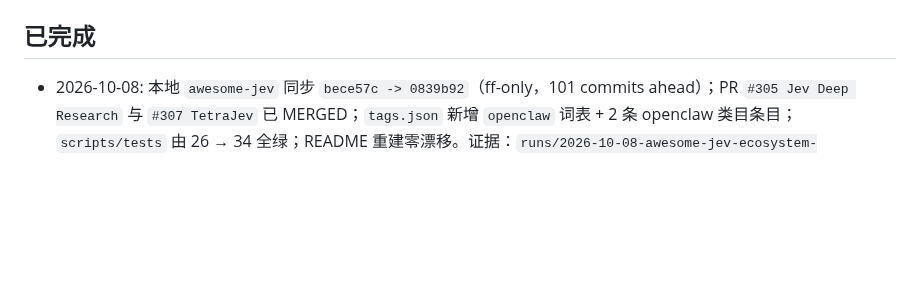
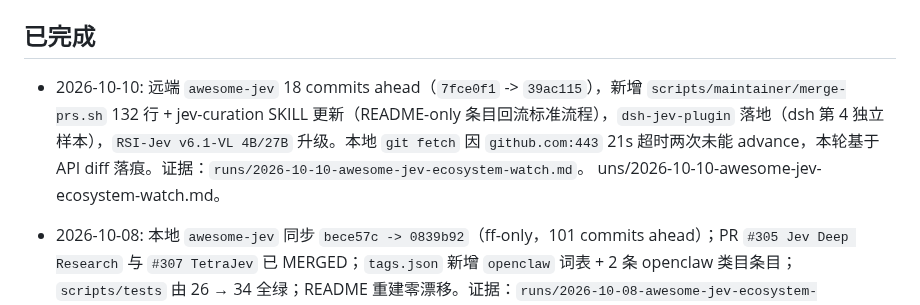
Before and after one commit to yangpeng366/agent-cloud-harness, a Markdown page: docs/evaluation/PROGRESS.md, the part around the change. Rendered like a GitHub page; blank space fills up the shorter version.

Commit message:
docs: auto-patrol RESUME #4 writeback #41 (10-10 ecosystem watch API-only + maintainer merge-prs.sh 132L + dsh-jev-plugin 4th sample + RSI-Jev v6.1-VL) [auto-patrol]

```diff
--- a/docs/evaluation/PROGRESS.md
+++ b/docs/evaluation/PROGRESS.md
@@ -7,6 +7,8 @@
 - 现阶段仍不启用 `tasks/`、`archive/`；`runs/README.md` 只负责聚合 root-level dated 执行证据入口，不搬动文档本体，`PROGRESS.md` 则继续负责把当前活跃主线串起来。
 
 ## 已完成
+- 2026-10-10: 远端 `awesome-jev` 18 commits ahead（`7fce0f1` -> `39ac115`），新增 `scripts/maintainer/merge-prs.sh` 132 行 + jev-curation SKILL 更新（README-only 条目回流标准流程），`dsh-jev-plugin` 落地（dsh 第 4 独立样本），`RSI-Jev v6.1-VL 4B/27B` 升级。本地 `git fetch` 因 `github.com:443` 21s 超时两次未能 advance，本轮基于 API diff 落痕。证据：`runs/2026-10-10-awesome-jev-ecosystem-watch.md`。
+uns/2026-10-10-awesome-jev-ecosystem-watch.md。
 - 2026-10-08: 本地 `awesome-jev` 同步 `bece57c -> 0839b92`（ff-only，101 commits ahead）；PR `#305 Jev Deep Research` 与 `#307 TetraJev` 已 MERGED；`tags.json` 新增 `openclaw` 词表 + 2 条 openclaw 类目条目；`scripts/tests` 由 26 → 34 全绿；README 重建零漂移。证据：`runs/2026-10-08-awesome-jev-ecosystem-watch.md`。
 - 2026-09-29: 完成 `yibie/awesome-jev` 只读生态复查（本地 `bece57c` 对远端 `fd4df757` 共 48 commits）；确认 dsh / robotics 无新独立样本、catalog 评论工作流仅在失败时发言，记录 TetraJev 与 Jev Deep Research 为未采纳候选。证据：`runs/2026-09-29-awesome-jev-ecosystem-watch.md`。
 - 2026-09-22: Jev × patrol completed a real Bitable read + fake/dry-run round (43/43 sidecars, 0 errors). Hit rate was 0.9070, but the set had no negative labels/TN, so active routing stays disabled. Added read-only Phase 6 cascade and heatmap prototypes; evidence is in `runs/2026-09-22-jev-bitable-fake-round-and-phase6-prototypes.md`.
```
Also changed, not shown: 2 other files.
